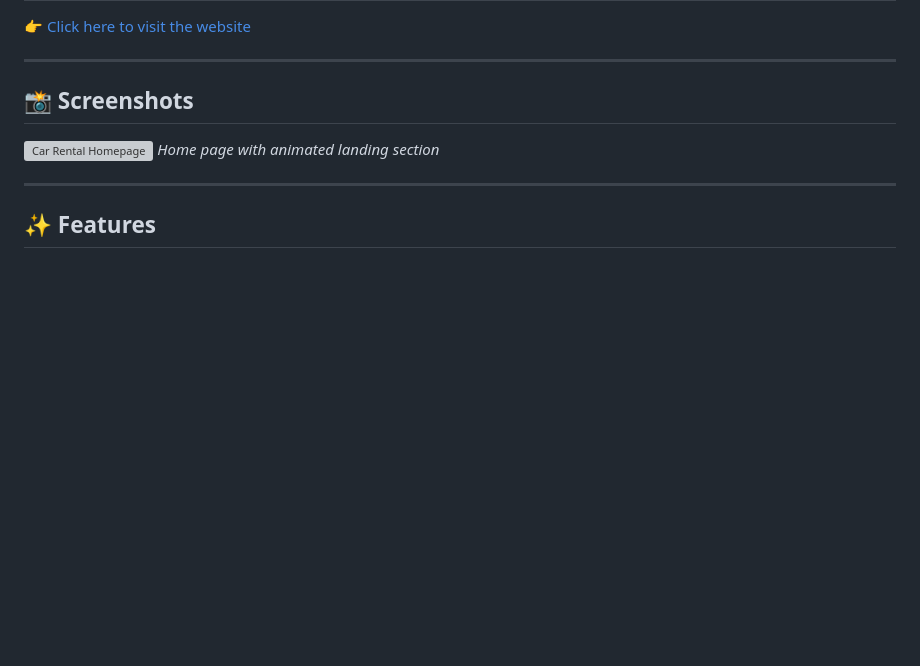
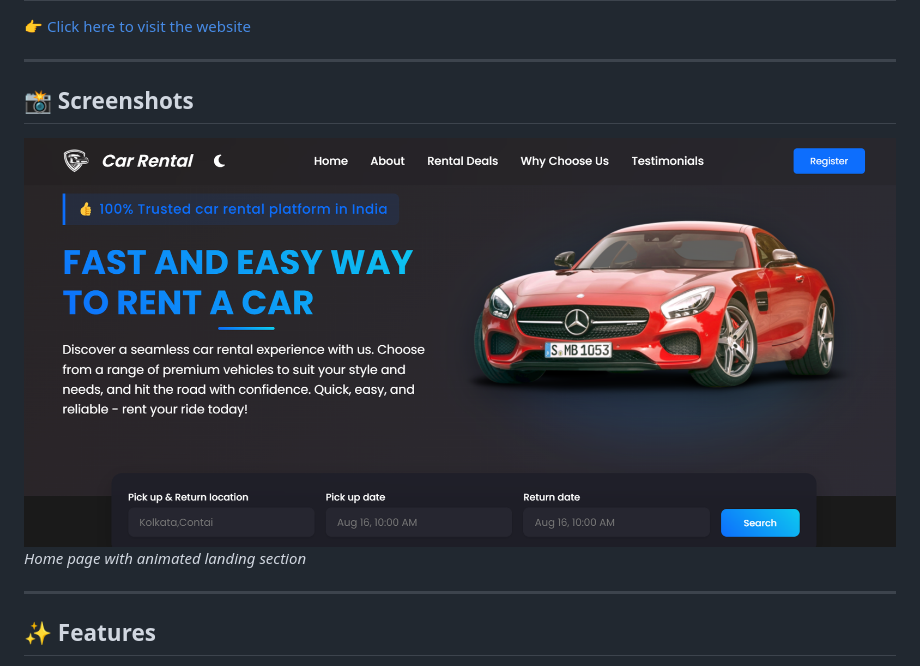
Before and after one commit to Surajitmanldal/Car-Rental, a Markdown page: README.md, the part around the change. GitHub-like rendering; pictures changed too: assets/screenshots/home.png (added); blank space fills up the shorter version; grey boxes are pictures that could not be loaded.

Commit message:
Home screenshot of site is added

```diff
--- a/README.md
+++ b/README.md
@@ -12,7 +12,7 @@ A simple and visually appealing Car Rental website built using **HTML**, **CSS**
 
 ## 📸 Screenshots
 
-![Car Rental Homepage](./screenshots/home.png)
+![Car Rental Homepage](assets/screenshots/home.png)
 *Home page with animated landing section*
 
 ---
```
